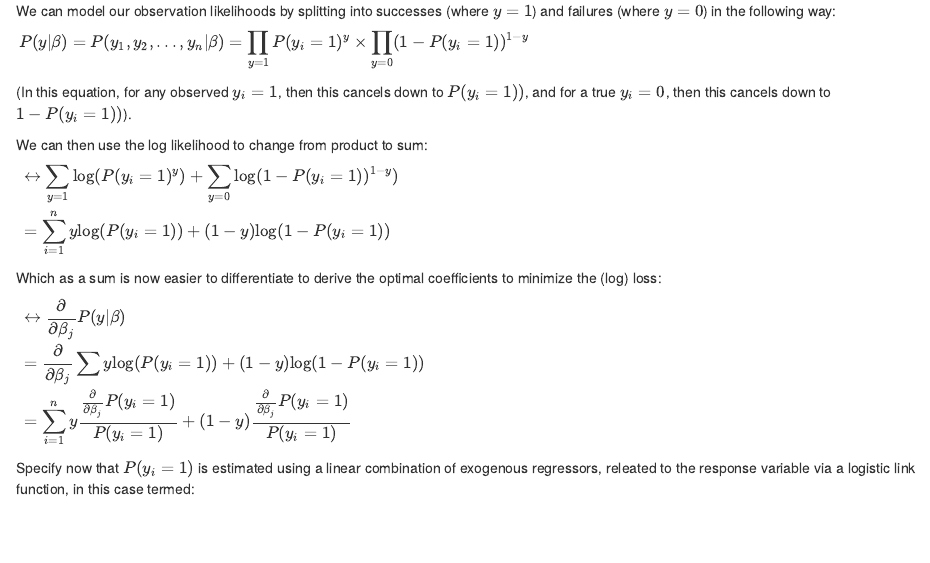
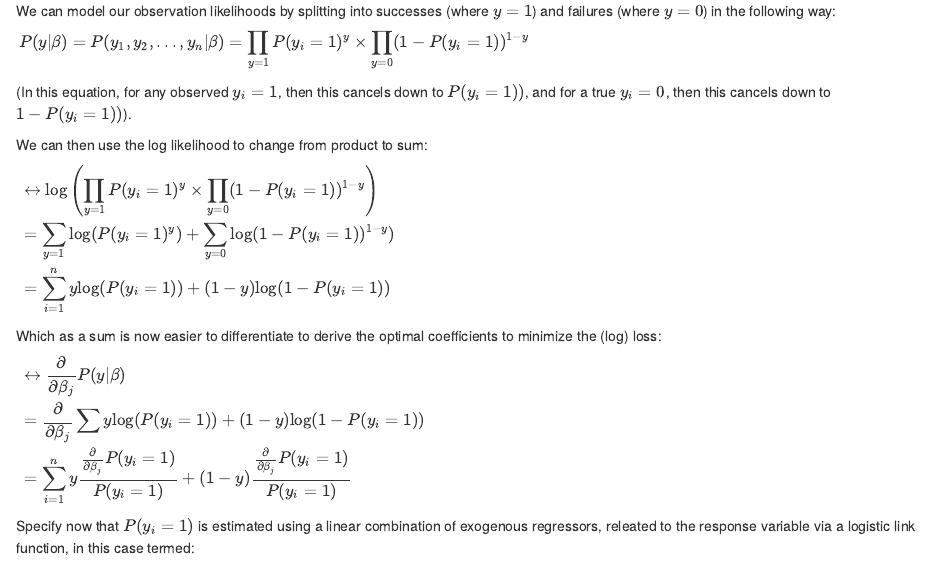
Before and after one commit to chris-kelly/ds_blog, an R Markdown document (docs/logit-from-ml/logit-coefficients.Rmd): the page in a window 1100 px wide, from 100 px down. Rendered offline with R 4.5, knitr and Pandoc, with nearby package versions.

Commit message:
extra log logic

```diff
--- a/docs/logit-from-ml/logit-coefficients.Rmd
+++ b/docs/logit-from-ml/logit-coefficients.Rmd
@@ -18,7 +18,8 @@ P(y|\beta) = P(y_1, y_2,...,y_n|\beta) = \prod_{y=1}P(y_{i}=1)^{y} \times \prod_
 We can then use the log likelihood to change from product to sum:
 
 $\begin{aligned}
-& \leftrightarrow \sum_{y=1}{\text{log}(P(y_{i}=1)^{y})} + \sum_{y=0}{\text{log}(1-P(y_{i}=1))^{1-y})} \\
+& \leftrightarrow \text{log}\left(\prod_{y=1}P(y_{i}=1)^{y} \times \prod_{y=0}(1-P(y_{i}=1))^{1-y}\right) \\
+& = \sum_{y=1}{\text{log}(P(y_{i}=1)^{y})} + \sum_{y=0}{\text{log}(1-P(y_{i}=1))^{1-y})} \\
 & = \sum_{i=1}^{n}{y\text{log}(P(y_{i}=1)) + (1-y)\text{log}(1-P(y_{i}=1))}
 \end{aligned}$
 
```
Also changed, not shown: 1 other file.
